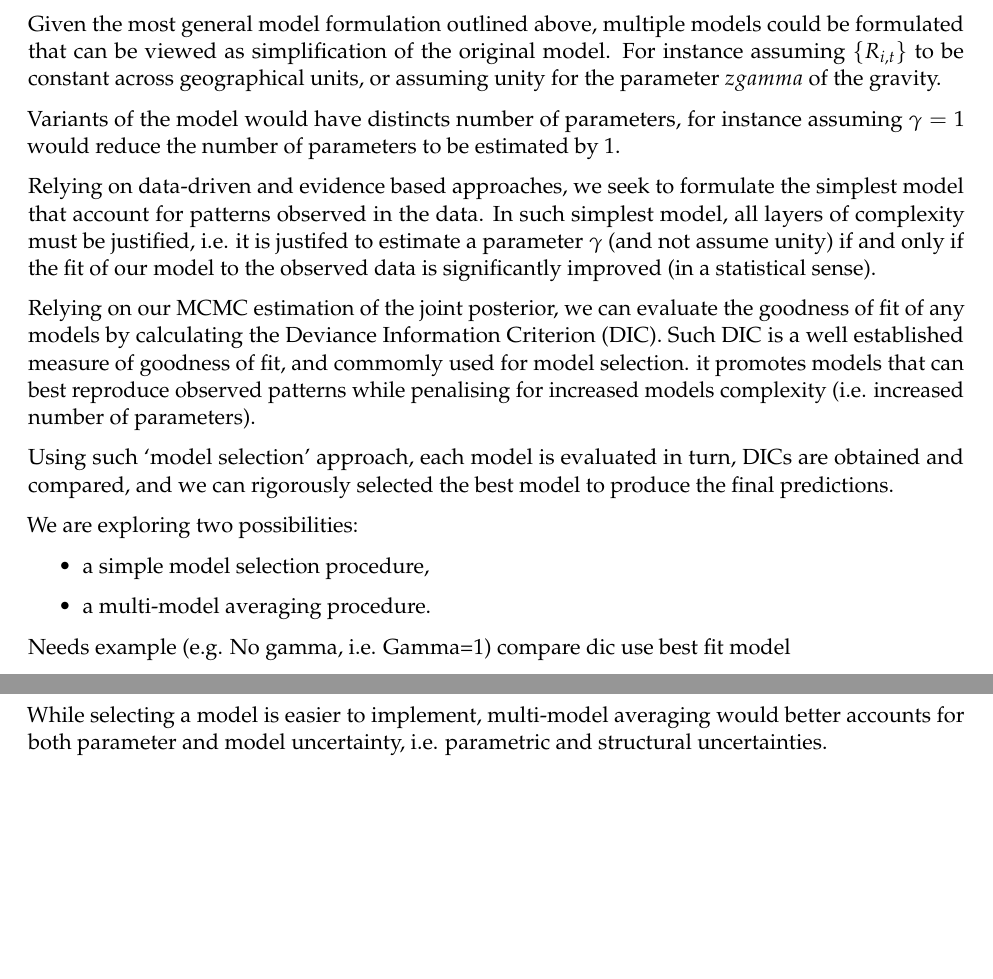
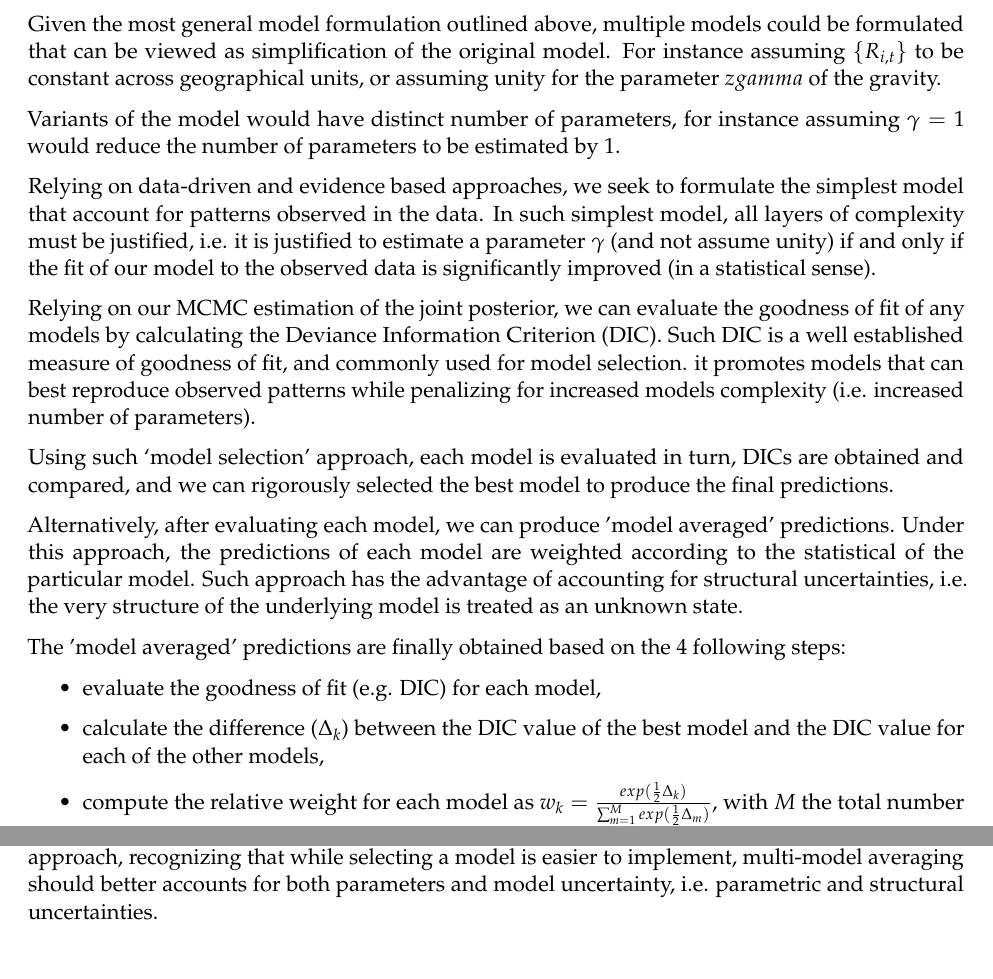
Before and after one commit to annecori/mRIIDSprocessData, a LaTeX document (doc/milestone-6/Milestone-6.tex): two parts of page 5 of 12, joined at a grey line, cut so that both start at the same text, the shorter picture padded with empty space. Compiled offline with pdfLaTeX.

Commit message:
2nd pass at framework
Over to you!

```diff
--- a/doc/milestone-6/Milestone-6.tex
+++ b/doc/milestone-6/Milestone-6.tex
@@ -262,28 +262,31 @@ Given the most general model formulation outlined above, multiple models could b
 viewed as simplification of the original model. For instance assuming  $\{R_{i, t}\}$ to be constant across geographical units,
 or assuming unity for the parameter $zgamma$ of the gravity.
 
-Variants of the model would have distincts number of parameters, for instance assuming $\gamma =1$ would reduce the number
+Variants of the model would have distinct number of parameters, for instance assuming $\gamma =1$ would reduce the number
 of parameters to be estimated by 1.
 
 Relying on data-driven and evidence based approaches, we seek to formulate the
 simplest model that account for patterns observed in the data. In such simplest model, all layers of complexity must be justified, i.e.
-it is justifed to estimate a parameter $\gamma$ (and not assume unity) if and only if the fit of our model to the observed
+it is justified to estimate a parameter $\gamma$ (and not assume unity) if and only if the fit of our model to the observed
 data is significantly improved (in a statistical sense).
 
 Relying on our MCMC estimation of the joint posterior, we can evaluate the goodness of fit of any models by calculating
-the Deviance Information Criterion (DIC). Such DIC is a well established measure of goodness of fit, and commomly
-used for model selection. it promotes models that can best reproduce observed patterns while penalising
+the Deviance Information Criterion (DIC). Such DIC is a well established measure of goodness of fit, and commonly
+used for model selection. it promotes models that can best reproduce observed patterns while penalizing
 for increased models complexity (i.e. increased number of parameters).
 
 Using such `model selection' approach, each model is evaluated in turn, DICs are obtained and compared, and
 we can rigorously selected the best model to produce the final predictions.
 
-We are exploring two possibilities:
+Alternatively, after evaluating each model, we can produce 'model averaged' predictions. Under this approach, the predictions
+of each model are weighted according to the statistical of the particular model. Such approach has the advantage of accounting
+for structural uncertainties, i.e. the very structure of the underlying model is treated as an unknown state.
+
+The 'model averaged' predictions are finally obtained based on the 4 following steps:
 \begin{itemize}
-\item a simple model selection procedure,
-\item  a multi-model averaging procedure.
+\item evaluate the goodness of fit (e.g. DIC) for each model,
+\item calculate the difference ($\Delta_k$) between the DIC value of the best model and the DIC value for each of the other models,
+\item compute the relative weight for each model as $w_k = \frac{exp(\frac{1}{2}\Delta_k)}{\sum_{m = 1}^{M}{exp(\frac{1}{2}\Delta_m)}}$, with $M$ the total number of models evaluated,
+\item produce predictions by sequentially 1) randomly selecting a particular model according to its weight, 2) producing predictions based on the parameters' joint posterior distributions associated with this particular model.
 \end{itemize}
 
-
-
-Needs example (e.g. No gamma, i.e. Gamma=1) compare dic use best fit model
@@ -296,5 +293,7 @@ Predict for each model and weight predictions according to relative importance
-While selecting a model is easier to implement, multi-model averaging would better
-accounts for both parameter and model uncertainty, i.e. parametric and structural uncertainties.
+We are currently in the process of implementing those approaches (simple model selection and multi-model averaging).
+Once implementation is finalized, we will validate and contrast both approach, recognizing that while selecting a model
+is easier to implement, multi-model averaging should better
+accounts for both parameters and model uncertainty, i.e. parametric and structural uncertainties.
 
 %%%%%\subsection{Predicting Future Incidence Pattern and Geographical Spread}
 
```
Also changed, not shown: doc/milestone-6/Milestone-6.pdf, doc/milestone-6/Milestone-6.tex (6 more changed lines), 5 other files.
